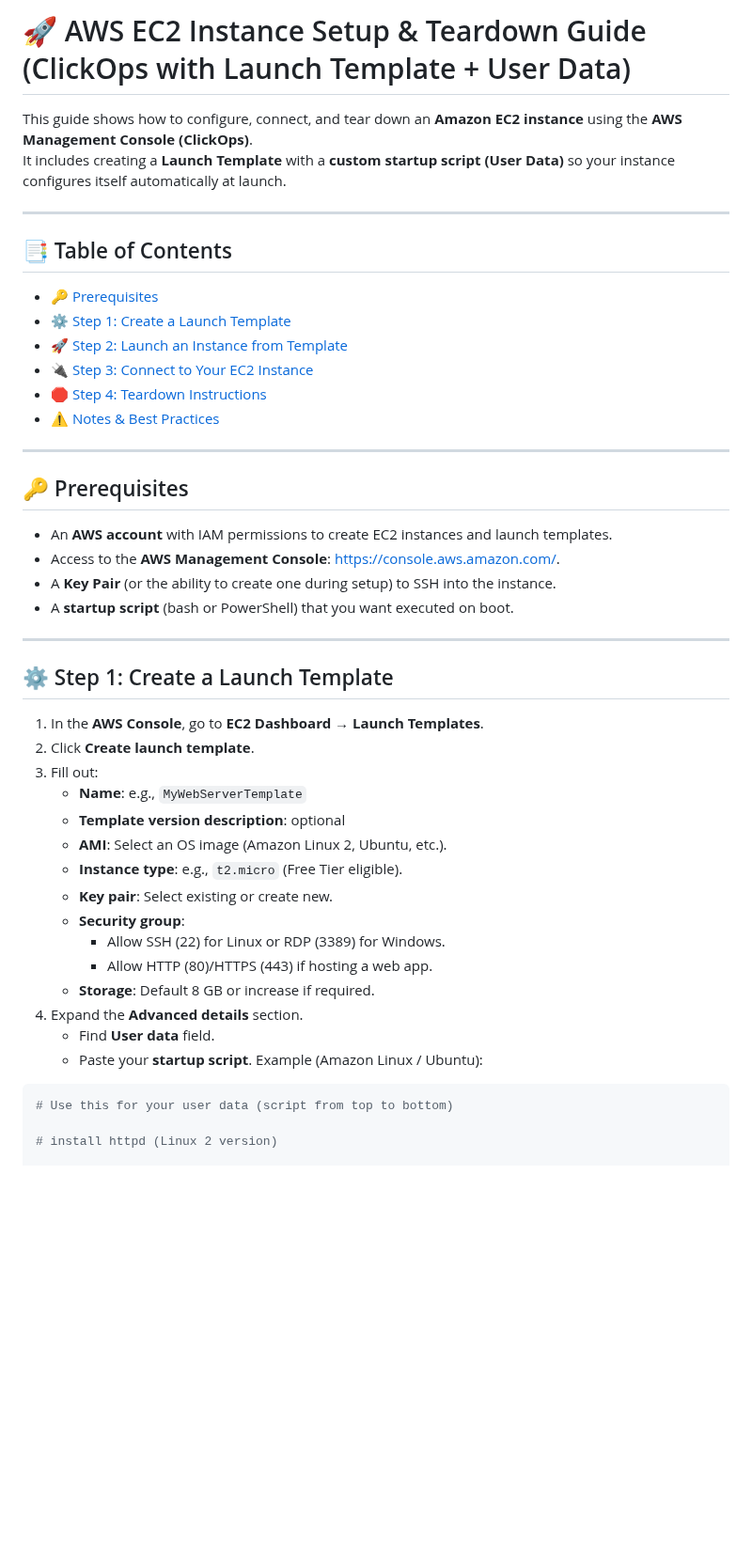
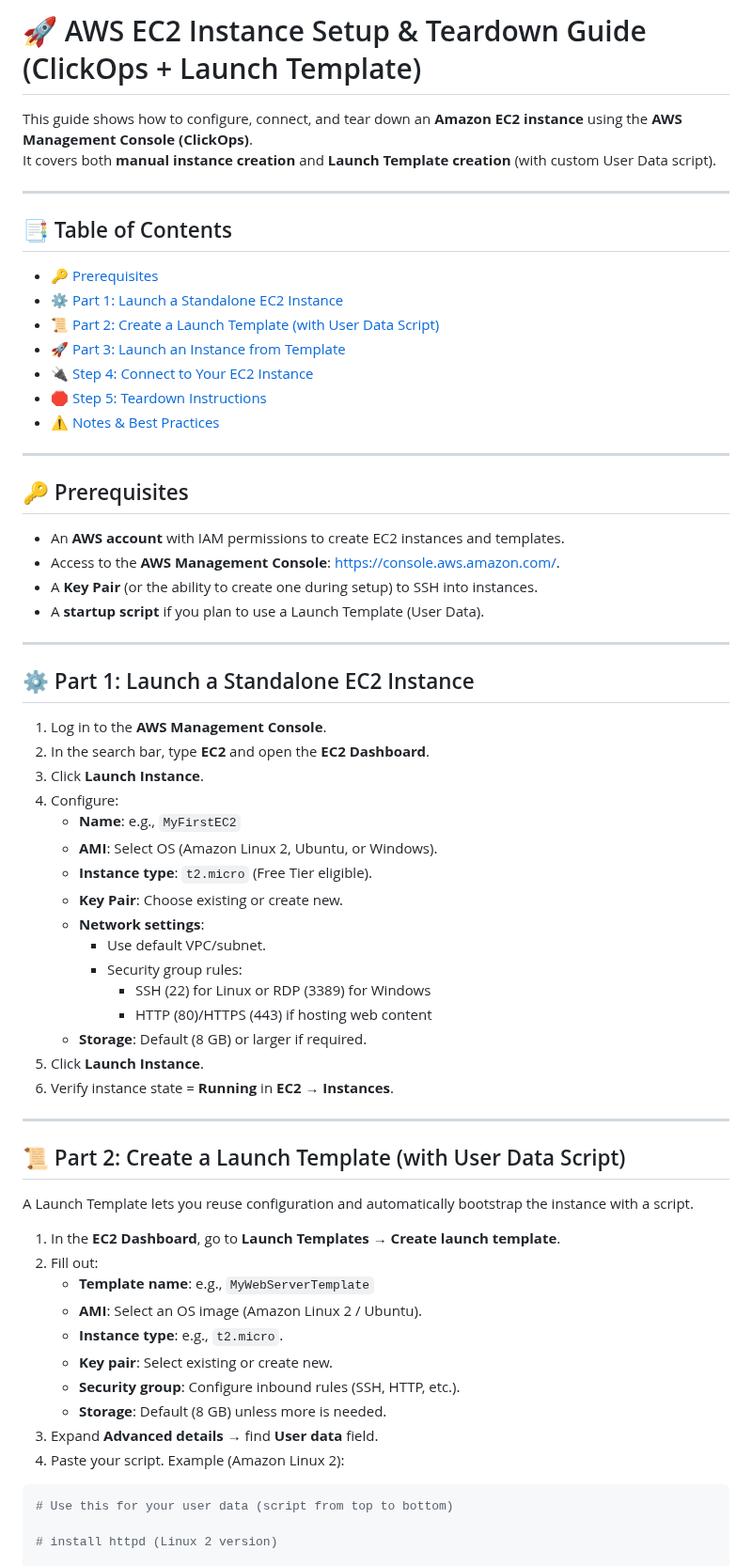
Before and after one commit to Melanated-Cyber-Kings/Class7-Homework, a Markdown page: 01-Week/README.md, the part around one of its changes. Shown at 94% size. Rendered like a GitHub page; blank space fills up the shorter version.

````diff
--- a/01-Week/README.md
+++ b/01-Week/README.md
@@ -1,47 +1,64 @@
-# 🚀 AWS EC2 Instance Setup & Teardown Guide (ClickOps with Launch Template + User Data)
+# 🚀 AWS EC2 Instance Setup & Teardown Guide (ClickOps + Launch Template)
 
 This guide shows how to configure, connect, and tear down an **Amazon EC2 instance** using the **AWS Management Console (ClickOps)**.
-It includes creating a **Launch Template** with a **custom startup script (User Data)** so your instance configures itself automatically at launch.
+It covers both **manual instance creation** and **Launch Template creation** (with custom User Data script).
 
 ---
 
 ## 📑 Table of Contents
-
--   [🔑 Prerequisites](#-prerequisites)
--   [⚙️ Step 1: Create a Launch Template](#️-step-1-create-a-launch-template)
--   [🚀 Step 2: Launch an Instance from Template](#-step-2-launch-an-instance-from-template)
--   [🔌 Step 3: Connect to Your EC2 Instance](#-step-3-connect-to-your-ec2-instance)
--   [🛑 Step 4: Teardown Instructions](#-step-4-teardown-instructions)
--   [⚠️ Notes & Best Practices](#️-notes--best-practices)
+- [🔑 Prerequisites](#-prerequisites)
+- [⚙️ Part 1: Launch a Standalone EC2 Instance](#️-part-1-launch-a-standalone-ec2-instance)
+- [📜 Part 2: Create a Launch Template (with User Data Script)](#-part-2-create-a-launch-template-with-user-data-script)
+- [🚀 Part 3: Launch an Instance from Template](#-part-3-launch-an-instance-from-template)
+- [🔌 Step 4: Connect to Your EC2 Instance](#-step-4-connect-to-your-ec2-instance)
+- [🛑 Step 5: Teardown Instructions](#-step-5-teardown-instructions)
+- [⚠️ Notes & Best Practices](#️-notes--best-practices)
 
 ---
 
 ## 🔑 Prerequisites
-
--   An **AWS account** with IAM permissions to create EC2 instances and launch templates.
--   Access to the **AWS Management Console**: [https://console.aws.amazon.com/](https://console.aws.amazon.com/).
--   A **Key Pair** (or the ability to create one during setup) to SSH into the instance.
--   A **startup script** (bash or PowerShell) that you want executed on boot.
+- An **AWS account** with IAM permissions to create EC2 instances and templates.
+- Access to the **AWS Management Console**: [https://console.aws.amazon.com/](https://console.aws.amazon.com/).
+- A **Key Pair** (or the ability to create one during setup) to SSH into instances.
+- A **startup script** if you plan to use a Launch Template (User Data).
 
 ---
 
-## ⚙️ Step 1: Create a Launch Template
+## ⚙️ Part 1: Launch a Standalone EC2 Instance
 
-1. In the **AWS Console**, go to **EC2 Dashboard → Launch Templates**.
-2. Click **Create launch template**.
-3. Fill out:
-    - **Name**: e.g., `MyWebServerTemplate`
-    - **Template version description**: optional
-    - **AMI**: Select an OS image (Amazon Linux 2, Ubuntu, etc.).
-    - **Instance type**: e.g., `t2.micro` (Free Tier eligible).
-    - **Key pair**: Select existing or create new.
-    - **Security group**:
-        - Allow SSH (22) for Linux or RDP (3389) for Windows.
-        - Allow HTTP (80)/HTTPS (443) if hosting a web app.
-    - **Storage**: Default 8 GB or increase if required.
-4. Expand the **Advanced details** section.
-    - Find **User data** field.
-    - Paste your **startup script**. Example (Amazon Linux / Ubuntu):
+1. Log in to the **AWS Management Console**.
+2. In the search bar, type **EC2** and open the **EC2 Dashboard**.
+3. Click **Launch Instance**.
+4. Configure:
+   - **Name**: e.g., `MyFirstEC2`
+   - **AMI**: Select OS (Amazon Linux 2, Ubuntu, or Windows).
+   - **Instance type**: `t2.micro` (Free Tier eligible).
+   - **Key Pair**: Choose existing or create new.
+   - **Network settings**:
+     - Use default VPC/subnet.
+     - Security group rules:
+       - SSH (22) for Linux or RDP (3389) for Windows
+       - HTTP (80)/HTTPS (443) if hosting web content
+   - **Storage**: Default (8 GB) or larger if required.
+5. Click **Launch Instance**.
+6. Verify instance state = **Running** in **EC2 → Instances**.
+
+---
+
+## 📜 Part 2: Create a Launch Template (with User Data Script)
+
+A Launch Template lets you reuse configuration and automatically bootstrap the instance with a script.
+
+1. In the **EC2 Dashboard**, go to **Launch Templates** → **Create launch template**.
+2. Fill out:
+   - **Template name**: e.g., `MyWebServerTemplate`
+   - **AMI**: Select an OS image (Amazon Linux 2 / Ubuntu).
+   - **Instance type**: e.g., `t2.micro`.
+   - **Key pair**: Select existing or create new.
+   - **Security group**: Configure inbound rules (SSH, HTTP, etc.).
+   - **Storage**: Default (8 GB) unless more is needed.
+3. Expand **Advanced details** → find **User data** field.
+4. Paste your script. Example (Amazon Linux 2):
 
 ```bash
 # Use this for your user data (script from top to bottom)
````
Also changed, not shown: other parts of 01-Week/README.md (+9 -7 lines).
